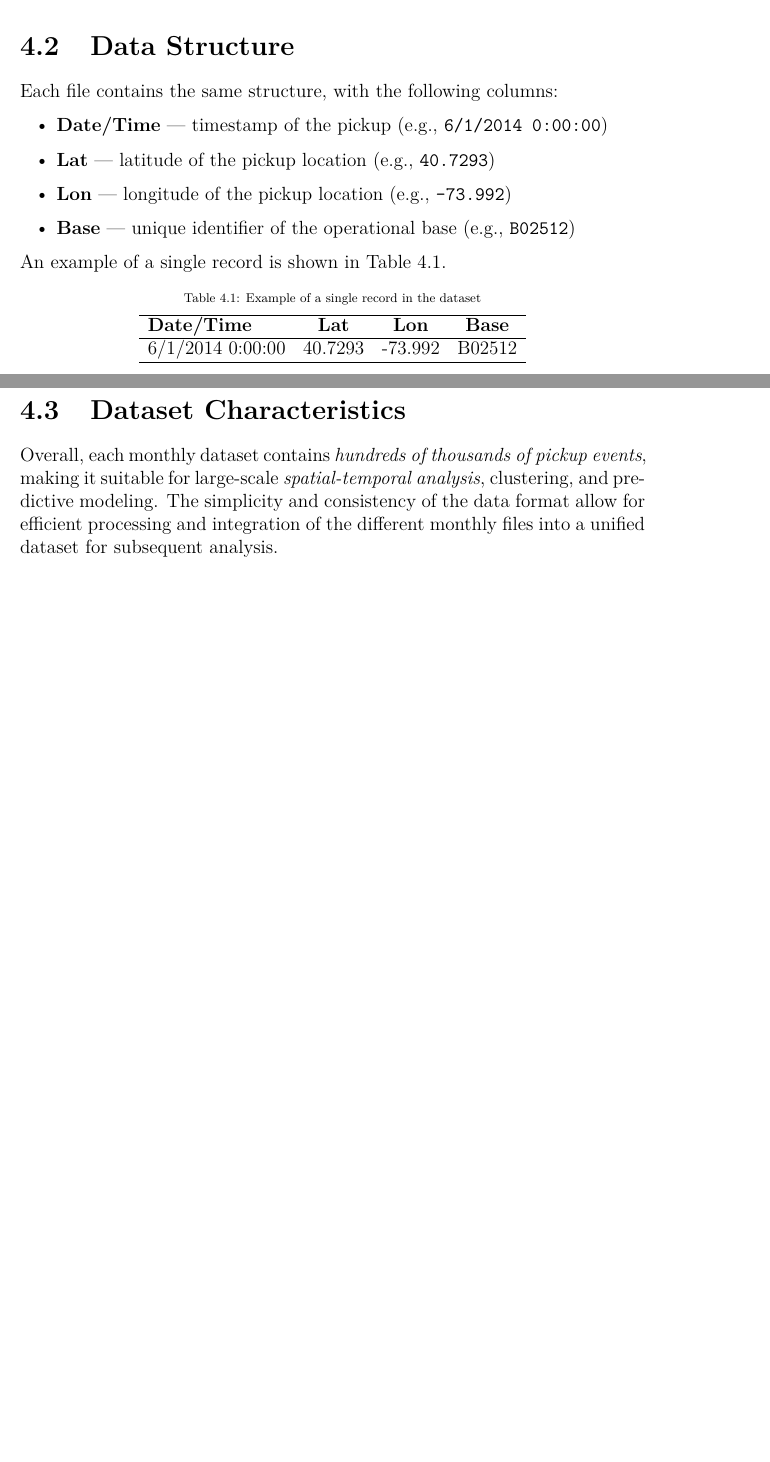
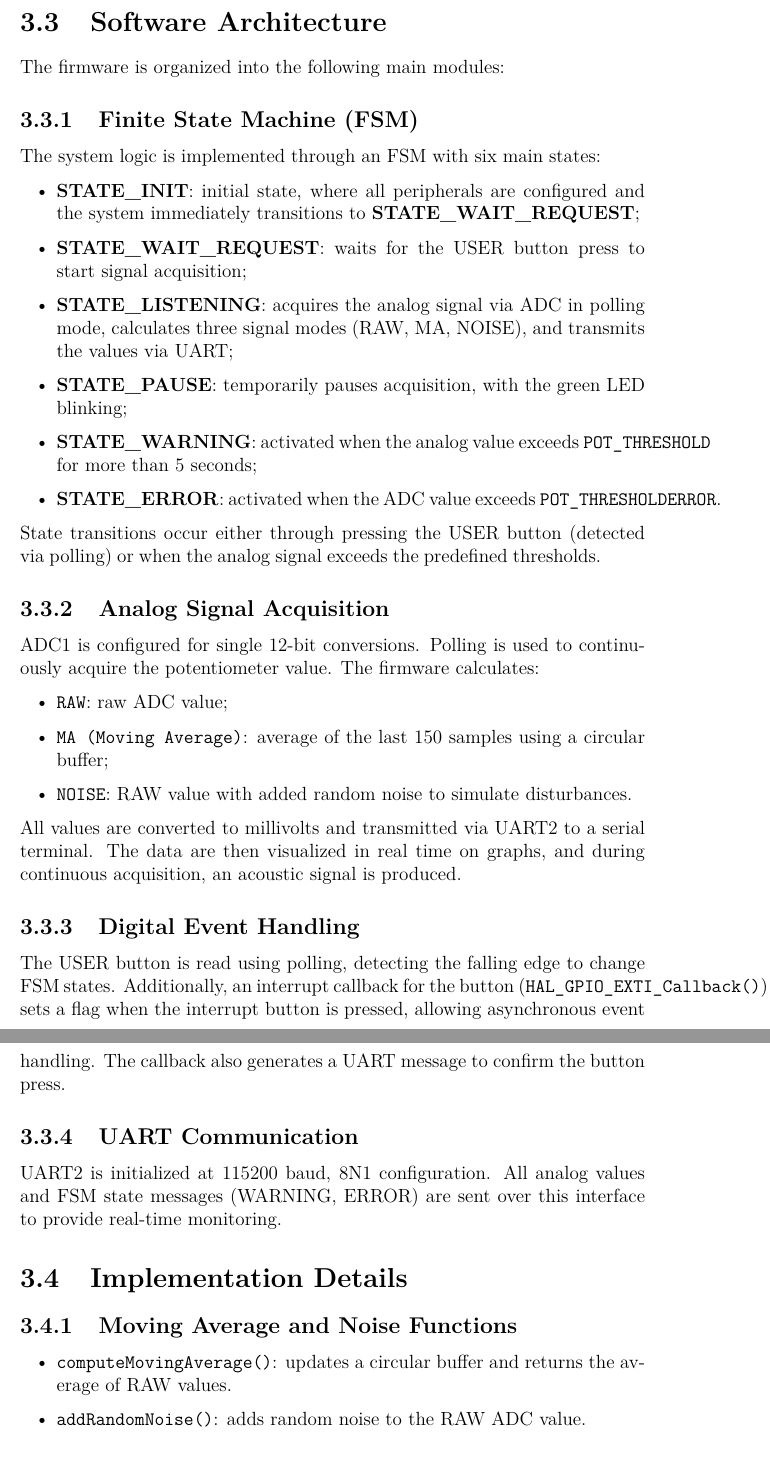
Before and after one commit to Michael-Bernasconi/recruiting-sw-microcontroller, a LaTeX book (Report/main.tex, which reads Report/Capitoli/Data Description.tex, Report/Capitoli/Implementation.tex, Report/Capitoli/Project description.tex): two parts of pages 11 and 12 of 21 before the commit and two parts of pages 8 and 9 of 17 after it, joined at a grey line, cut at the place of the change, the shorter picture padded with empty space. The pictures show the PDF file Report/main.pdf that the author committed with the source.

Commit message:
Created Introduction, Project description and Implementation

```diff
--- a/Report/Capitoli/Data Description.tex
+++ /dev/null
@@ -20,30 +0,0 @@ These files were selected because they cover the months with the highest ride ac
-\section{Data Structure}
-
-Each file contains the same structure, with the following columns:
-
-\begin{itemize}
-    \item \textbf{Date/Time} — timestamp of the pickup (e.g., \texttt{6/1/2014 0:00:00})
-    \item \textbf{Lat} — latitude of the pickup location (e.g., \texttt{40.7293})
-    \item \textbf{Lon} — longitude of the pickup location (e.g., \texttt{-73.992})
-    \item \textbf{Base} — unique identifier of the operational base (e.g., \texttt{B02512})
-\end{itemize}
-
-An example of a single record is shown in Table~\ref{tab:record-example}.
-
-\begin{table}[h!]
-\centering
-\caption{Example of a single record in the dataset}
-\label{tab:record-example}
-\begin{tabular}{lcccc}
-\hline
-\textbf{Date/Time} & \textbf{Lat} & \textbf{Lon} & \textbf{Base} \\
-\hline
-6/1/2014 0:00:00 & 40.7293 & -73.992 & B02512 \\
-\hline
-\end{tabular}
-\end{table}
-
-\section{Dataset Characteristics}
-
-Overall, each monthly dataset contains \textit{hundreds of thousands of pickup events}, making it suitable for large-scale \textit{spatial-temporal analysis}, clustering, and predictive modeling.
-The simplicity and consistency of the data format allow for efficient processing and integration of the different monthly files into a unified dataset for subsequent analysis.
--- /dev/null
+++ b/Report/Capitoli/Implementation.tex
@@ -0,0 +1 @@
+\chapter{Implementation}
@@ -0,0 +9 @@
+\begin{itemize}
@@ -0,0 +24,45 @@
+\label{fig:circuit}
+\end{figure}
+
+\section{Software Architecture}
+The firmware is organized into the following main modules:
+
+\subsection{Finite State Machine (FSM)}
+The system logic is implemented through an FSM with six main states:
+\begin{itemize}
+    \item \textbf{STATE\_INIT}: initial state, where all peripherals are configured and the system immediately transitions to \textbf{STATE\_WAIT\_REQUEST};
+    \item \textbf{STATE\_WAIT\_REQUEST}: waits for the USER button press to start signal acquisition;
+    \item \textbf{STATE\_LISTENING}: acquires the analog signal via ADC in polling mode, calculates three signal modes (RAW, MA, NOISE), and transmits the values via UART;
+    \item \textbf{STATE\_PAUSE}: temporarily pauses acquisition, with the green LED blinking;
+    \item \textbf{STATE\_WARNING}: activated when the analog value exceeds \texttt{POT\_THRESHOLD} for more than 5 seconds;
+    \item \textbf{STATE\_ERROR}: activated when the ADC value exceeds \texttt{POT\_THRESHOLDERROR}.
+\end{itemize}
+
+State transitions occur either through pressing the USER button (detected via polling) or when the analog signal exceeds the predefined thresholds.
+
+\subsection{Analog Signal Acquisition}
+ADC1 is configured for single 12-bit conversions.
+Polling is used to continuously acquire the potentiometer value. The firmware calculates:
+\begin{itemize}
+    \item \texttt{RAW}: raw ADC value;
+    \item \texttt{MA (Moving Average)}: average of the last 150 samples using a circular buffer;
+    \item \texttt{NOISE}: RAW value with added random noise to simulate disturbances.
+\end{itemize}
+
+All values are converted to millivolts and transmitted via UART2 to a serial terminal. The data are then visualized in real time on graphs, and during continuous acquisition, an acoustic signal is produced.
+
+\subsection{Digital Event Handling}
+The USER button is read using polling, detecting the falling edge to change FSM states.
+Additionally, an interrupt callback for the button (\texttt{HAL\_GPIO\_EXTI\_Callback()}) sets a flag when the interrupt button is pressed, allowing asynchronous event handling. The callback also generates a UART message to confirm the button press.
+
+\subsection{UART Communication}
+UART2 is initialized at 115200 baud, 8N1 configuration. All analog values and FSM state messages (WARNING, ERROR) are sent over this interface to provide real-time monitoring.
+
+\section{Implementation Details}
+\subsection{Moving Average and Noise Functions}
+\begin{itemize}
+    \item \texttt{computeMovingAverage()}: updates a circular buffer and returns the average of RAW values.
+    \item \texttt{addRandomNoise()}: adds random noise to the RAW ADC value.
+\end{itemize}
+
+\subsection{FSM Handling}
@@ -0,0 +76,18 @@
+\section{Data Visualization}
+The acquired values are displayed graphically on three different plots corresponding to the three applied filters:
+\begin{itemize}
+    \item \textbf{RAW plot}: shows the raw ADC values;
+    \item \textbf{MA (Moving Average) plot}: shows values filtered with a moving average;
+    \item \textbf{NOISE plot}: shows values with added random noise.
+\end{itemize}
+
+Figure~\ref{fig:graphs} shows three screenshots of the graphs obtained during firmware execution.
+
+\begin{figure}[h!]
+\centering
+\includegraphics[width=0.9\textwidth]{Immagini/adc-raw-plot.png}
+\includegraphics[width=0.9\textwidth]{Immagini/adc-ma-plot.png}
+\includegraphics[width=0.9\textwidth]{Immagini/adc-noise-plot.png}
+\caption{RAW, Moving Average, and NOISE plots.}
+\label{fig:graphs}
+\end{figure}
--- /dev/null
+++ b/Report/Capitoli/Project description.tex
@@ -0,0 +6,4 @@
+\begin{itemize}
+    \item analog reading in \textbf{polling} mode via \textbf{ADC1}, used to monitor a variable signal provided by a potentiometer;
+    \item management of digital events through the physical button (USER button) detected in \textbf{polling}.
+\end{itemize}
@@ -0,0 +15 @@
+\begin{itemize}
@@ -0,0 +22,24 @@
+\end{itemize}
+
+\section{System Operation}
+The firmware behavior is governed by a \textbf{finite state machine (FSM)} that defines the logical flow of the application. The main states are:
+\begin{itemize}
+    \item \textbf{STATE\_INIT}: initial state, where all peripherals are configured and the system starts;
+    \item \textbf{STATE\_WAIT\_REQUEST}: waits for the USER button press to start acquisition;
+    \item \textbf{STATE\_LISTENING}: acquires the analog signal via ADC in polling mode and transmits the values via UART.
+    In this state, three signal modes are calculated and printed:
+        \begin{itemize}
+            \item \texttt{RAW}: raw ADC value;
+            \item \texttt{MA (Moving Average)}: value filtered through a moving average over a buffer of 150 samples;
+            \item \texttt{NOISE}: ADC value with added random noise to simulate measurement disturbances.
+        \end{itemize}
+    \item \textbf{STATE\_PAUSE}: temporary pause of acquisition, with the green LED blinking;
+    \item \textbf{STATE\_WARNING}: warning state, activated when the analog value exceeds a predefined threshold (\texttt{POT\_THRESHOLD}) for an extended period;
+    \item \textbf{STATE\_ERROR}: error state, activated when the ADC value exceeds the critical threshold (\texttt{POT\_THRESHOLDERROR}); in this condition, the microcontroller is reset.
+\end{itemize}
+
+State transitions occur through:
+\begin{itemize}
+    \item pressing the USER button (detected in polling);
+    \item exceeding the defined thresholds for the analog signal.
+\end{itemize}
@@ -0,0 +50 @@
+\begin{verbatim}
@@ -0,0 +54,3 @@
+\end{verbatim}
+
+Additionally, text messages are sent for the \texttt{WARNING} and \texttt{ERROR} states, and the green LED provides visual feedback on the current system state.
```
Also changed, not shown: Report/Capitoli/Discussion.tex (deleted, +0 -3 lines), Report/Capitoli/Introduction.tex (+30 -6 lines), Report/Capitoli/Methods and Algorithms.tex (deleted, +0 -9 lines), Report/Capitoli/Modeling and Results.tex (deleted, +0 -9 lines), Report/Capitoli/Problems and Solution.tex (renamed from Report/Capitoli/Data Exploration.tex, +1 -1 lines), Report/Capitoli/Results and Evaluation.tex (added, +3 -0 lines), Report/Dedica.tex (deleted, +0 -11 lines), Report/Frontespizio.tex (+0 -1 lines), Report/main.tex (+6 -6 lines), Report/main.pdf, Report/Capitoli/Data Description.tex (19 more changed lines), Report/Capitoli/Implementation.tex (28 more changed lines), Report/Capitoli/Project description.tex (23 more changed lines), 11 other files.
